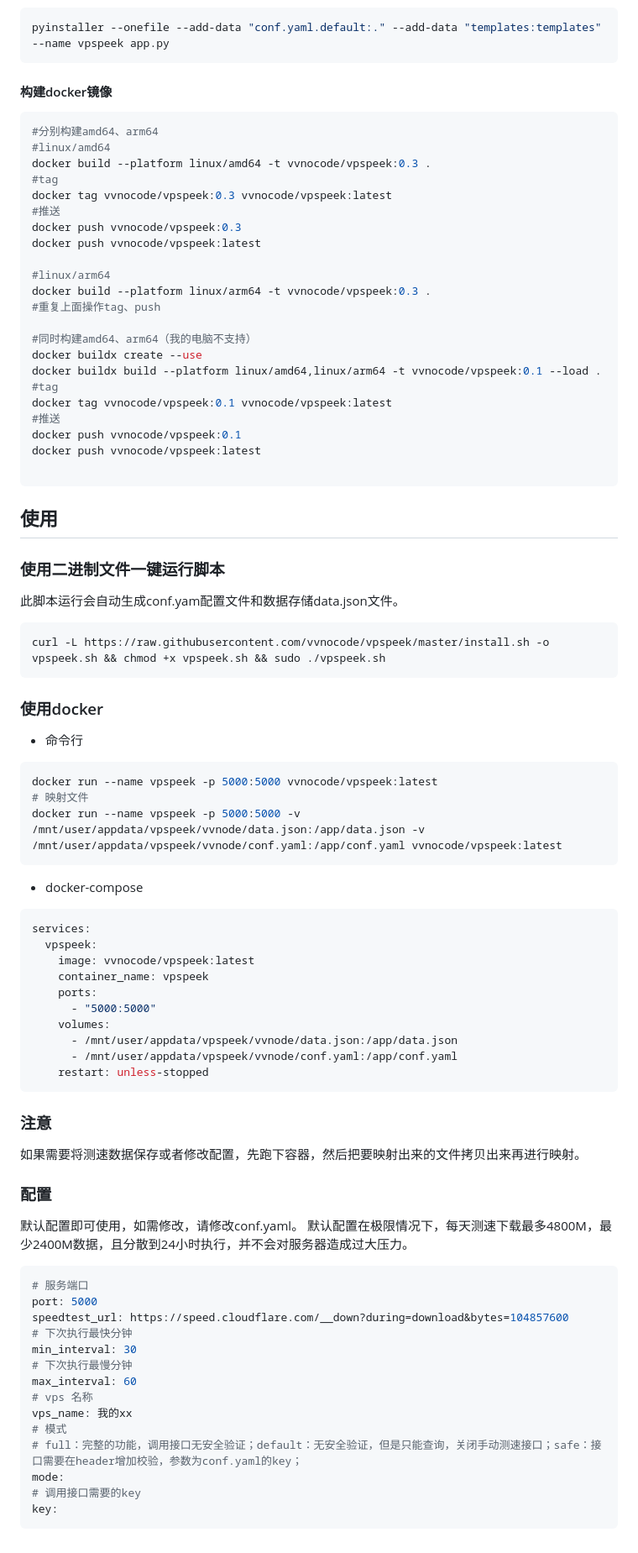
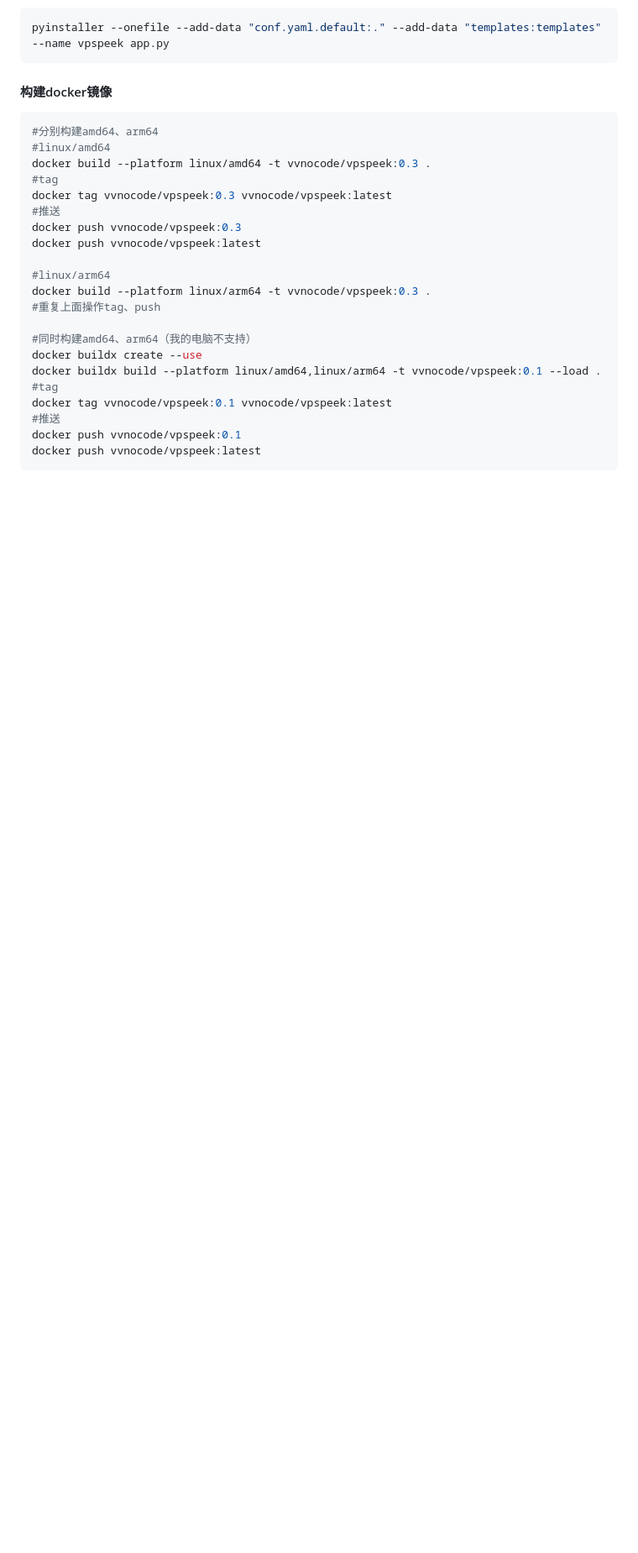
Before and after one commit to vvnocode/vpspeek, a Markdown page: README.md, the part around one of its changes. Shown at 84% size. Rendered like a GitHub page; blank space fills up the shorter version.

````diff
--- a/README.md
+++ b/README.md
@@ -66,66 +118,4 @@ docker tag vvnocode/vpspeek:0.1 vvnocode/vpspeek:latest
 #推送
 docker push vvnocode/vpspeek:0.1
 docker push vvnocode/vpspeek:latest
-
 ```
-
-## 使用
-
-### 使用二进制文件一键运行脚本
-
-此脚本运行会自动生成conf.yam配置文件和数据存储data.json文件。
-
-```shell
-curl -L https://raw.githubusercontent.com/vvnocode/vpspeek/master/install.sh -o vpspeek.sh && chmod +x vpspeek.sh && sudo ./vpspeek.sh
-```
-
-### 使用docker
-
-- 命令行
-
-```shell
-docker run --name vpspeek -p 5000:5000 vvnocode/vpspeek:latest
-# 映射文件
-docker run --name vpspeek -p 5000:5000 -v /mnt/user/appdata/vpspeek/vvnode/data.json:/app/data.json -v /mnt/user/appdata/vpspeek/vvnode/conf.yaml:/app/conf.yaml vvnocode/vpspeek:latest
-```
-
-- docker-compose
-
-```yaml
-services:
-  vpspeek:
-    image: vvnocode/vpspeek:latest
-    container_name: vpspeek
-    ports:
-      - "5000:5000"
-    volumes:
-      - /mnt/user/appdata/vpspeek/vvnode/data.json:/app/data.json
-      - /mnt/user/appdata/vpspeek/vvnode/conf.yaml:/app/conf.yaml
-    restart: unless-stopped
-```
-
-### 注意
-
-如果需要将测速数据保存或者修改配置，先跑下容器，然后把要映射出来的文件拷贝出来再进行映射。
-
-### 配置
-
-默认配置即可使用，如需修改，请修改conf.yaml。
-默认配置在极限情况下，每天测速下载最多4800M，最少2400M数据，且分散到24小时执行，并不会对服务器造成过大压力。
-
-```yaml
-# 服务端口
-port: 5000
-speedtest_url: https://speed.cloudflare.com/__down?during=download&bytes=104857600
-# 下次执行最快分钟
-min_interval: 30
-# 下次执行最慢分钟
-max_interval: 60
-# vps 名称
-vps_name: 我的xx
-# 模式
-# full：完整的功能，调用接口无安全验证；default：无安全验证，但是只能查询，关闭手动测速接口；safe：接口需要在header增加校验，参数为conf.yaml的key；
-mode:
-# 调用接口需要的key
-key:
-```
````
Also changed, not shown: other parts of README.md (+57 -5 lines).
